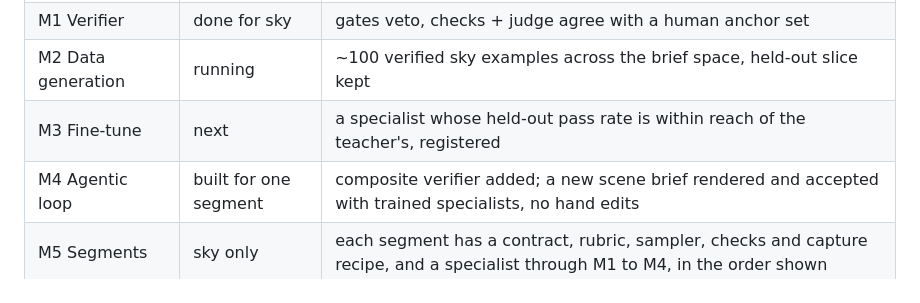
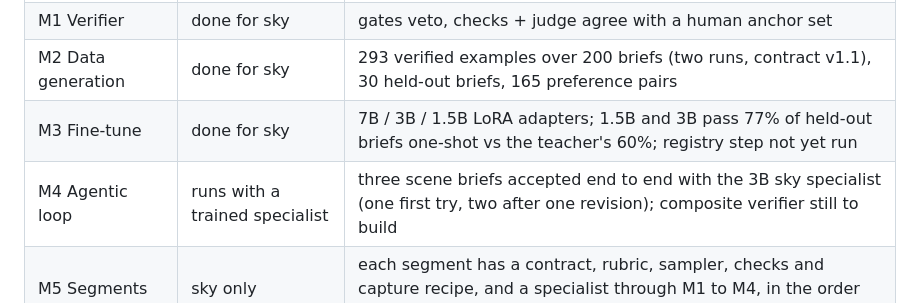
Before and after one commit to Marc-GenAI-AWS/godot-game, a Markdown page: design/pipeline.md, the part around the change. GitHub-like rendering.

```diff
--- a/design/pipeline.md
+++ b/design/pipeline.md
@@ -44,9 +44,9 @@ flowchart TB
 |---|---|---|
 | M0 Gold scenes | done | two worlds under one contract, published |
 | M1 Verifier | done for sky | gates veto, checks + judge agree with a human anchor set |
-| M2 Data generation | running | ~100 verified sky examples across the brief space, held-out slice kept |
-| M3 Fine-tune | next | a specialist whose held-out pass rate is within reach of the teacher's, registered |
-| M4 Agentic loop | built for one segment | composite verifier added; a new scene brief rendered and accepted with trained specialists, no hand edits |
+| M2 Data generation | done for sky | 293 verified examples over 200 briefs (two runs, contract v1.1), 30 held-out briefs, 165 preference pairs |
+| M3 Fine-tune | done for sky | 7B / 3B / 1.5B LoRA adapters; 1.5B and 3B pass 77% of held-out briefs one-shot vs the teacher's 60%; registry step not yet run |
+| M4 Agentic loop | runs with a trained specialist | three scene briefs accepted end to end with the 3B sky specialist (one first try, two after one revision); composite verifier still to build |
 | M5 Segments | sky only | each segment has a contract, rubric, sampler, checks and capture recipe, and a specialist through M1 to M4, in the order shown |
 | M6 RL | later | pass rate above SFT on the same held-out briefs, anchor agreement unchanged |
 | M7 Holistic generation | later | one brief in, a playable scene out: the director writes the world assembly, every layer comes from a specialist, the composite verifier accepts |
```
Also changed, not shown: design/specialist-models.md (+10 -5 lines).
